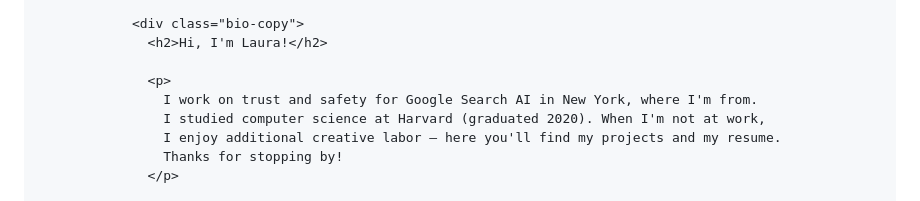
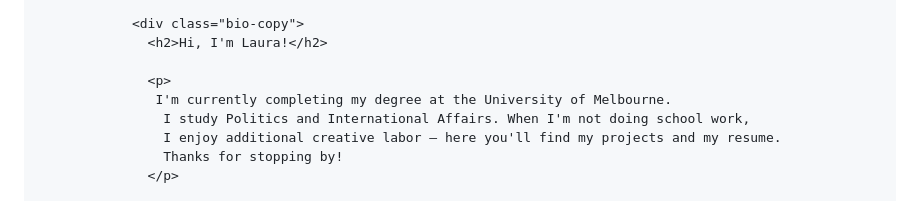
Before and after one commit to edelineohk/edelineohk.github.io, a Markdown page: README.md, the part around the change. Drawn GitHub-style.

Commit message:
Revise bio details in README.md
Updated personal information and educational background.

```diff
--- a/README.md
+++ b/README.md
@@ -484,8 +484,8 @@
                   <h2>Hi, I'm Laura!</h2>
 
                   <p>
-                    I work on trust and safety for Google Search AI in New York, where I'm from.
-                    I studied computer science at Harvard (graduated 2020). When I'm not at work,
+                   I'm currently completing my degree at the University of Melbourne.
+                    I study Politics and International Affairs. When I'm not doing school work,
                     I enjoy additional creative labor — here you'll find my projects and my resume.
                     Thanks for stopping by!
                   </p>
```
